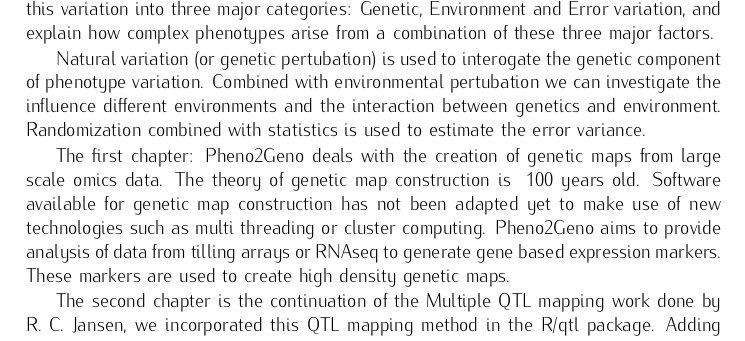
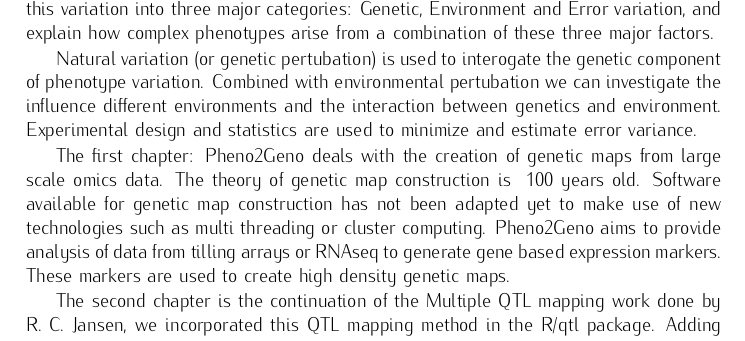
Before and after one commit to DannyArends/Thesis, a LaTeX thesis (Thesis.tex): part of page 7 of 68, cut so that both start at the same text. Compiled offline with pdfLaTeX.

Commit message:
Updates to summary

```diff
--- a/Thesis.tex
+++ b/Thesis.tex
@@ -105,8 +105,8 @@ phenotypes arise from a combination of these three major factors.
 
 Natural variation (or genetic pertubation) is used to interogate the genetic component of
 phenotype variation. Combined with environmental pertubation we can investigate the influence
-different environments and the interaction between genetics and environment. Randomization
-combined with statistics is used to estimate the error variance.
+different environments and the interaction between genetics and environment. Experimental
+design and statistics are used to minimize and estimate error variance.
 
 The first chapter: Pheno2Geno deals with the creation of genetic maps from large scale
 omics data. The theory of genetic map construction is ~100 years old. Software available
```
